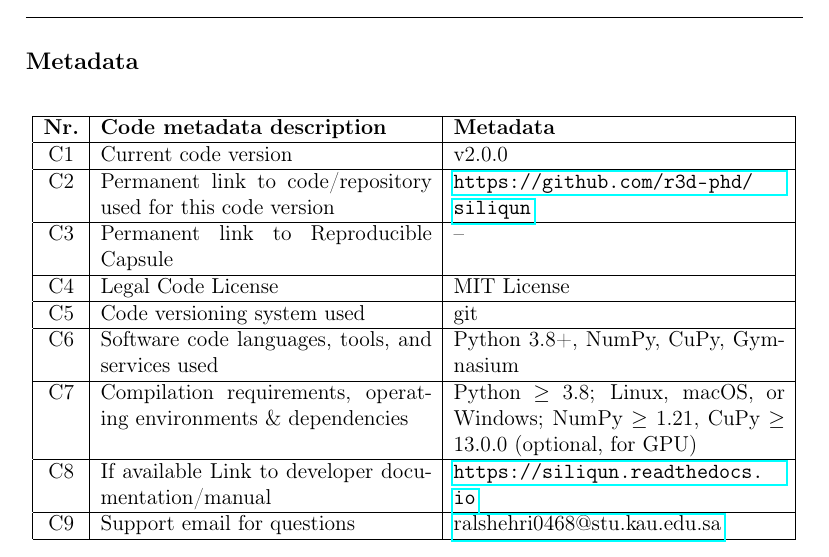
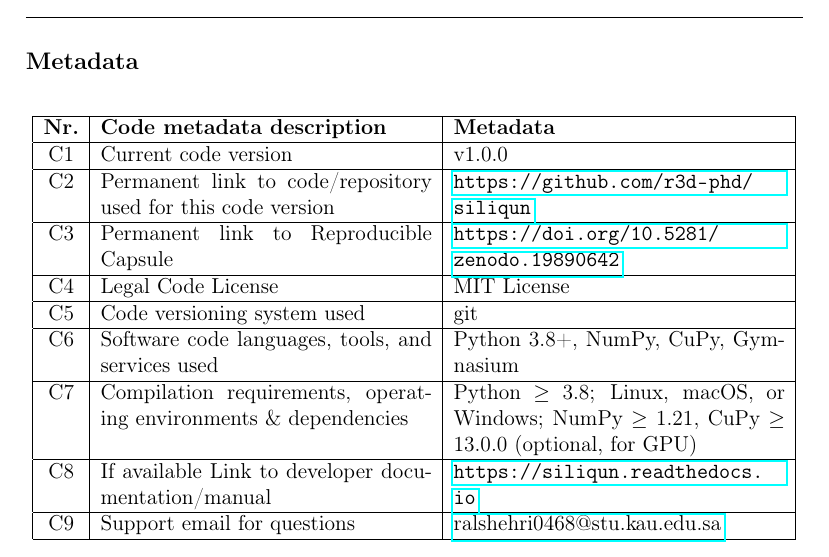
Before and after one commit to r3d-phd/siliqun, a LaTeX paper (paper/softwarex_siliqun_v3.tex): part of page 2 of 21, cut so that both start at the same text. Compiled offline with pdfLaTeX.

Commit message:
docs: add Zenodo DOI to SoftwareX paper metadata

```diff
--- a/paper/softwarex_siliqun_v3.tex
+++ b/paper/softwarex_siliqun_v3.tex
@@ -47,11 +47,11 @@ Quantum Computing \sep Silicon Spin Qubits \sep Tensor Networks \sep GPU Acceler
 \hline
 \textbf{Nr.} & \textbf{Code metadata description} & \textbf{Metadata} \\
 \hline
-C1 & Current code version & v2.0.0 \\
+C1 & Current code version & v1.0.0 \\
 \hline
 C2 & Permanent link to code/repository used for this code version & \url{https://github.com/r3d-phd/siliqun} \\
 \hline
-C3 & Permanent link to Reproducible Capsule & -- \\
+C3 & Permanent link to Reproducible Capsule & \url{https://doi.org/10.5281/zenodo.19890642} \\
 \hline
 C4 & Legal Code License & MIT License \\
 \hline
```
